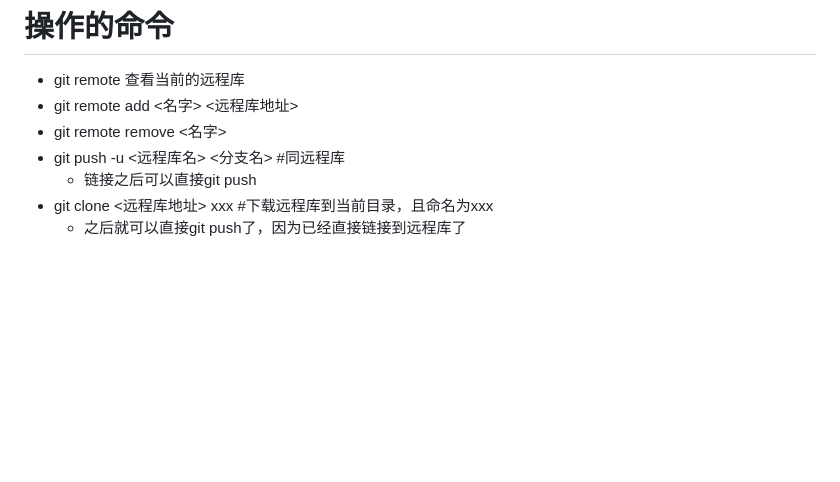
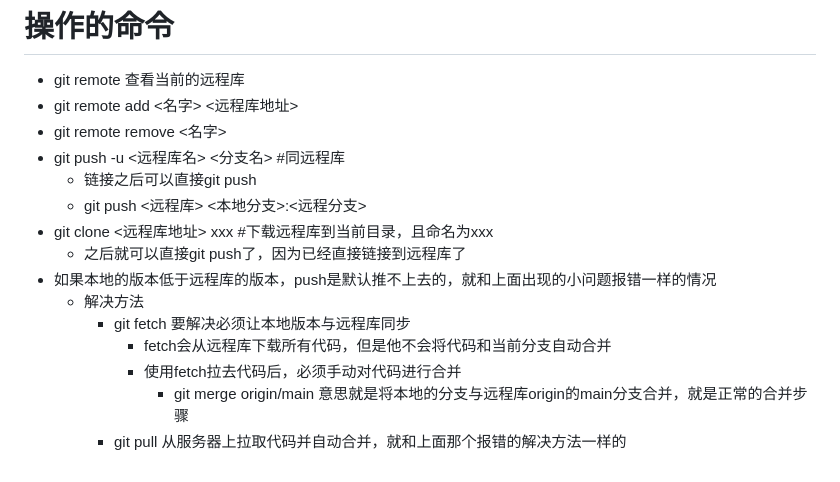
Before and after one commit to mzsmkb/mygit-demo, a Markdown page: git.md, the part around the change. GitHub-like rendering; blank space fills up the shorter version.

Commit message:
gitmd修改

```diff
--- a/git.md
+++ b/git.md
@@ -91,5 +91,13 @@ git在存储文件时，每一次代码的提交都会创建一个与之对应
 * git remote remove <名字>
 * git push -u <远程库名> <分支名>   #同远程库
   * 链接之后可以直接git push
+  * git push <远程库> <本地分支>:<远程分支>
 * git clone <远程库地址>  xxx  #下载远程库到当前目录，且命名为xxx
   * 之后就可以直接git push了，因为已经直接链接到远程库了
+* 如果本地的版本低于远程库的版本，push是默认推不上去的，就和上面出现的小问题报错一样的情况
+  * 解决方法
+    * git fetch   要解决必须让本地版本与远程库同步
+      * fetch会从远程库下载所有代码，但是他不会将代码和当前分支自动合并
+      * 使用fetch拉去代码后，必须手动对代码进行合并
+        * git merge origin/main   意思就是将本地的分支与远程库origin的main分支合并，就是正常的合并步骤
+    * git pull 从服务器上拉取代码并自动合并，就和上面那个报错的解决方法一样的
```
